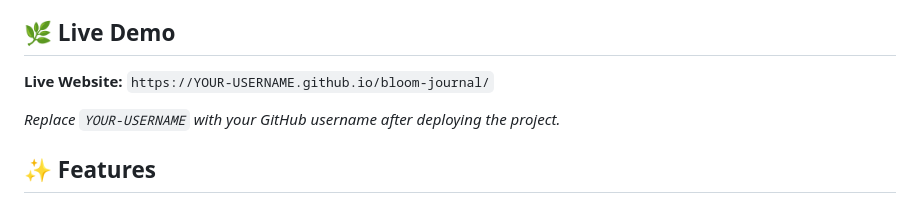
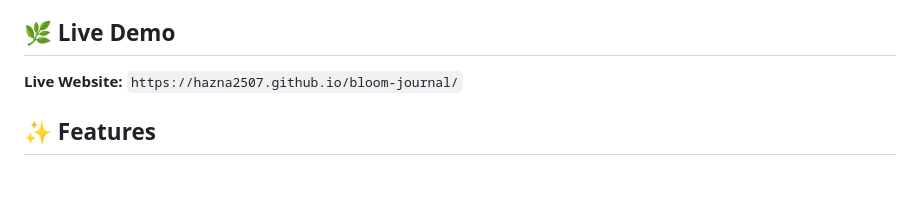
Before and after one commit to hazna2507/bloom-journal, a Markdown page: README.md, the part around the change. Drawn GitHub-style; blank space fills up the shorter version.

Commit message:
Fix live demo link in README
Updated live website link to reflect the correct GitHub username.

```diff
--- a/README.md
+++ b/README.md
@@ -6,9 +6,8 @@ Bloom Journal is a responsive journaling and mood-tracking website designed to h
 
 ## 🌿 Live Demo
 
-**Live Website:** `https://YOUR-USERNAME.github.io/bloom-journal/`
+**Live Website:** `https://hazna2507.github.io/bloom-journal/`
 
-*Replace `YOUR-USERNAME` with your GitHub username after deploying the project.*
 
 ## ✨ Features
 
```
